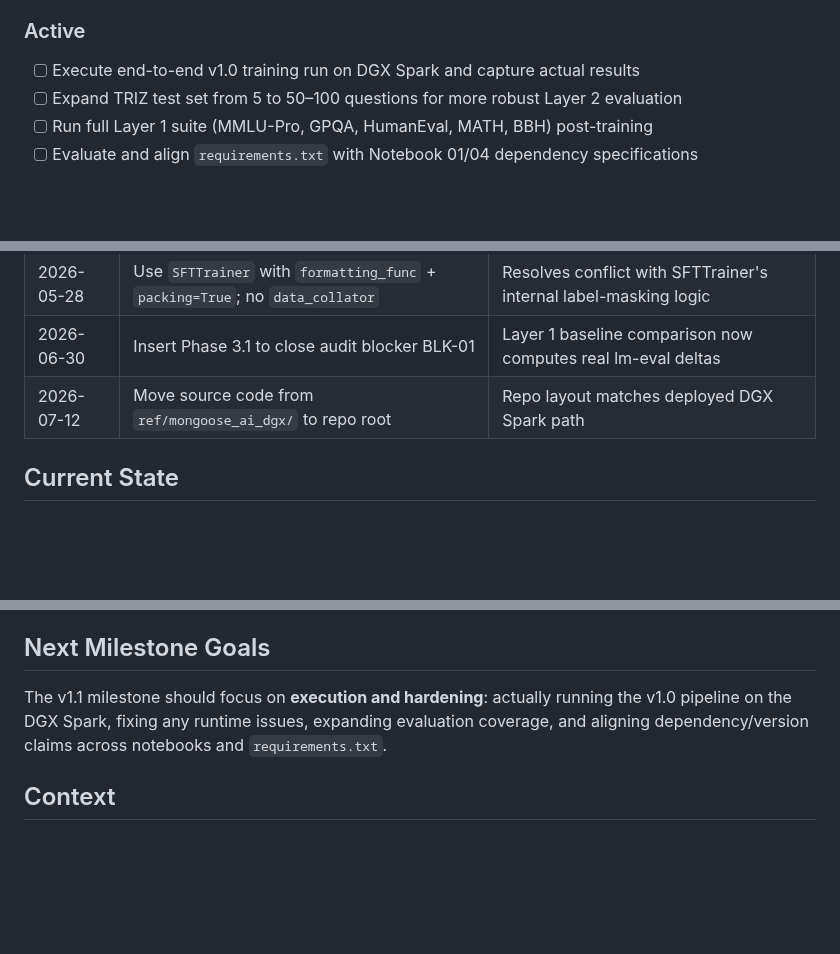
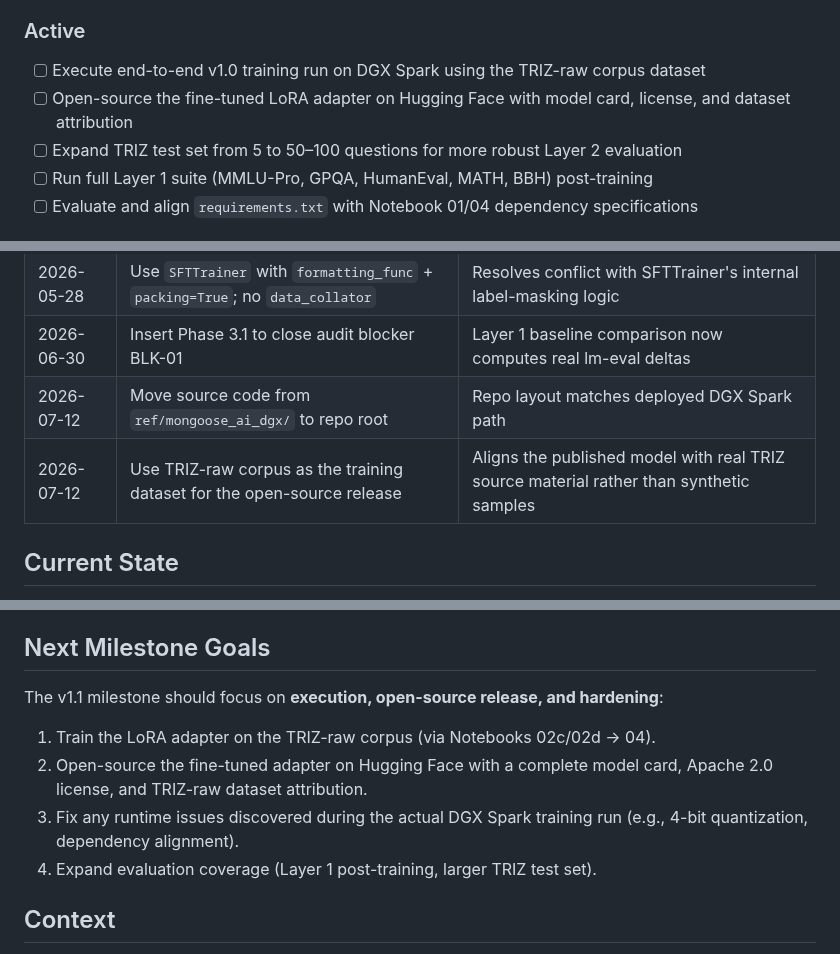
Before and after one commit to MeerkatAIChina/meerkat-triz, a Markdown page: .planning/PROJECT.md, 3 parts joined by grey strips. GitHub-like rendering; blank space fills up the shorter version.

Commit message:
docs: align v1.1 goals with TRIZ-raw corpus and open-source release
- Update Active requirements: train on TRIZ-raw corpus and open-source on HF
- Add key decision to use TRIZ-raw corpus for the open-source model
- Refocus Next Milestone Goals on execution + open-source release

Co-Authored-By: Claude Opus 4.6 <noreply@anthropic.com>

```diff
--- a/.planning/PROJECT.md
+++ b/.planning/PROJECT.md
@@ -23,7 +23,8 @@ Transform a general-purpose 35B-parameter MoE model into a world-class TRIZ inno
 - [x] Raw corpus builder workflow (02c/02d) validated on DGX Spark — v1.0 post-close
 
 ### Active
-- [ ] Execute end-to-end v1.0 training run on DGX Spark and capture actual results
+- [ ] Execute end-to-end v1.0 training run on DGX Spark using the TRIZ-raw corpus dataset
+- [ ] Open-source the fine-tuned LoRA adapter on Hugging Face with model card, license, and dataset attribution
 - [ ] Expand TRIZ test set from 5 to 50–100 questions for more robust Layer 2 evaluation
 - [ ] Run full Layer 1 suite (MMLU-Pro, GPQA, HumanEval, MATH, BBH) post-training
 - [ ] Evaluate and align `requirements.txt` with Notebook 01/04 dependency specifications
@@ -46,6 +47,7 @@ Transform a general-purpose 35B-parameter MoE model into a world-class TRIZ inno
 | 2026-05-28 | Use `SFTTrainer` with `formatting_func` + `packing=True`; no `data_collator` | Resolves conflict with SFTTrainer's internal label-masking logic |
 | 2026-06-30 | Insert Phase 3.1 to close audit blocker BLK-01 | Layer 1 baseline comparison now computes real lm-eval deltas |
 | 2026-07-12 | Move source code from `ref/mongoose_ai_dgx/` to repo root | Repo layout matches deployed DGX Spark path |
+| 2026-07-12 | Use TRIZ-raw corpus as the training dataset for the open-source release | Aligns the published model with real TRIZ source material rather than synthetic samples |
 
 ## Current State
 
@@ -62,7 +64,12 @@ Source code now lives at the repo root, matching the DGX Spark deployment layout
 
 ## Next Milestone Goals
 
-The v1.1 milestone should focus on **execution and hardening**: actually running the v1.0 pipeline on the DGX Spark, fixing any runtime issues, expanding evaluation coverage, and aligning dependency/version claims across notebooks and `requirements.txt`.
+The v1.1 milestone should focus on **execution, open-source release, and hardening**:
+
+1. Train the LoRA adapter on the TRIZ-raw corpus (via Notebooks 02c/02d → 04).
+2. Open-source the fine-tuned adapter on Hugging Face with a complete model card, Apache 2.0 license, and TRIZ-raw dataset attribution.
+3. Fix any runtime issues discovered during the actual DGX Spark training run (e.g., 4-bit quantization, dependency alignment).
+4. Expand evaluation coverage (Layer 1 post-training, larger TRIZ test set).
 
 ## Context
 
```
